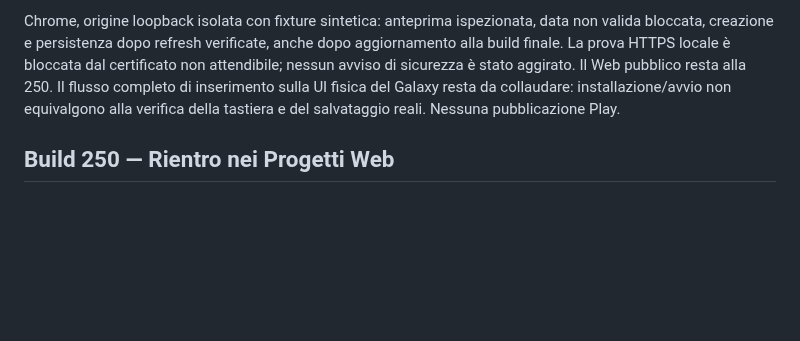
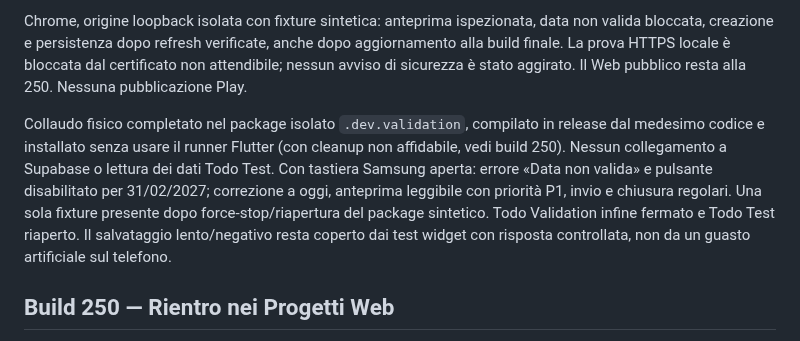
Before and after one commit to gpmerola/deterministic-todo, a Markdown page: STATUS.md, the part around the change. Rendered like a GitHub page; blank space fills up the shorter version.

Commit message:
Record Galaxy quick-add validation for build 252

```diff
--- a/STATUS.md
+++ b/STATUS.md
@@ -24,9 +24,17 @@ Chrome, origine loopback isolata con fixture sintetica: anteprima ispezionata,
 data non valida bloccata, creazione e persistenza dopo refresh verificate,
 anche dopo aggiornamento alla build finale. La prova HTTPS locale è bloccata
 dal certificato non attendibile; nessun avviso di sicurezza è stato aggirato.
-Il Web pubblico resta alla 250. Il flusso completo di inserimento sulla UI
-fisica del Galaxy resta da collaudare: installazione/avvio non equivalgono
-alla verifica della tastiera e del salvataggio reali. Nessuna pubblicazione Play.
+Il Web pubblico resta alla 250. Nessuna pubblicazione Play.
+
+Collaudo fisico completato nel package isolato `.dev.validation`, compilato
+in release dal medesimo codice e installato senza usare il runner Flutter
+(con cleanup non affidabile, vedi build 250). Nessun collegamento a Supabase o
+lettura dei dati Todo Test. Con tastiera Samsung aperta: errore «Data non valida»
+e pulsante disabilitato per 31/02/2027; correzione a oggi, anteprima leggibile
+con priorità P1, invio e chiusura regolari. Una sola fixture presente dopo
+force-stop/riapertura del package sintetico. Todo Validation infine fermato
+e Todo Test riaperto. Il salvataggio lento/negativo resta coperto dai test
+widget con risposta controllata, non da un guasto artificiale sul telefono.
 
 ## Build 250 — Rientro nei Progetti Web
 
```
